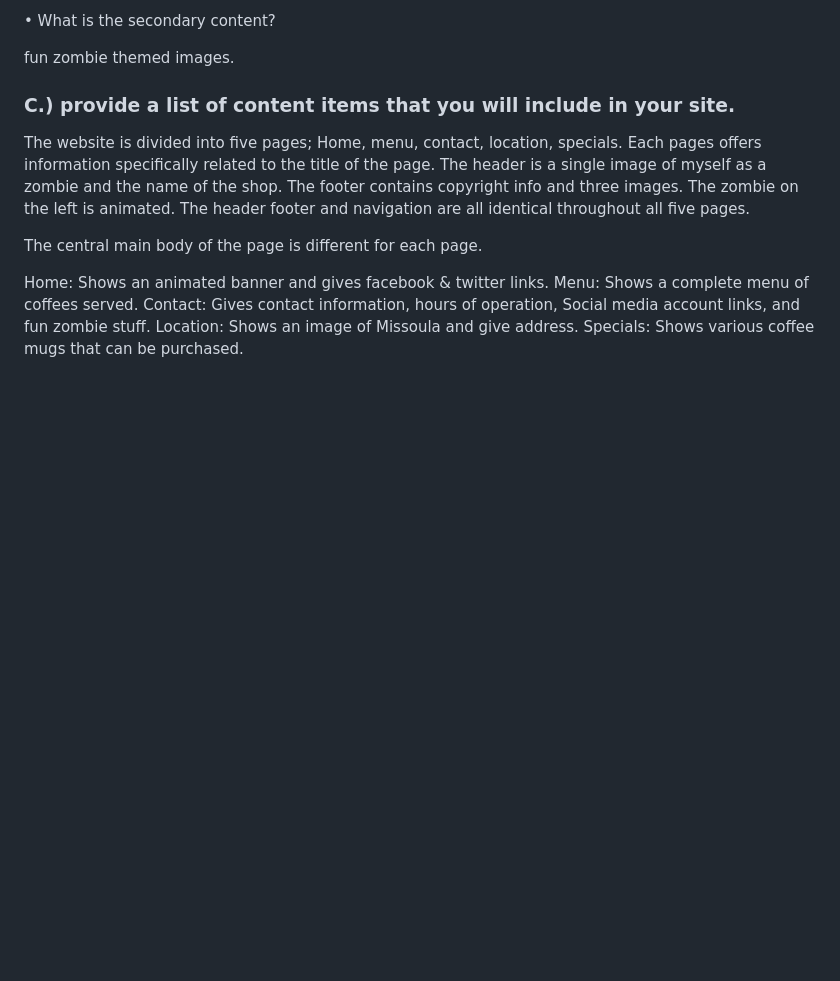
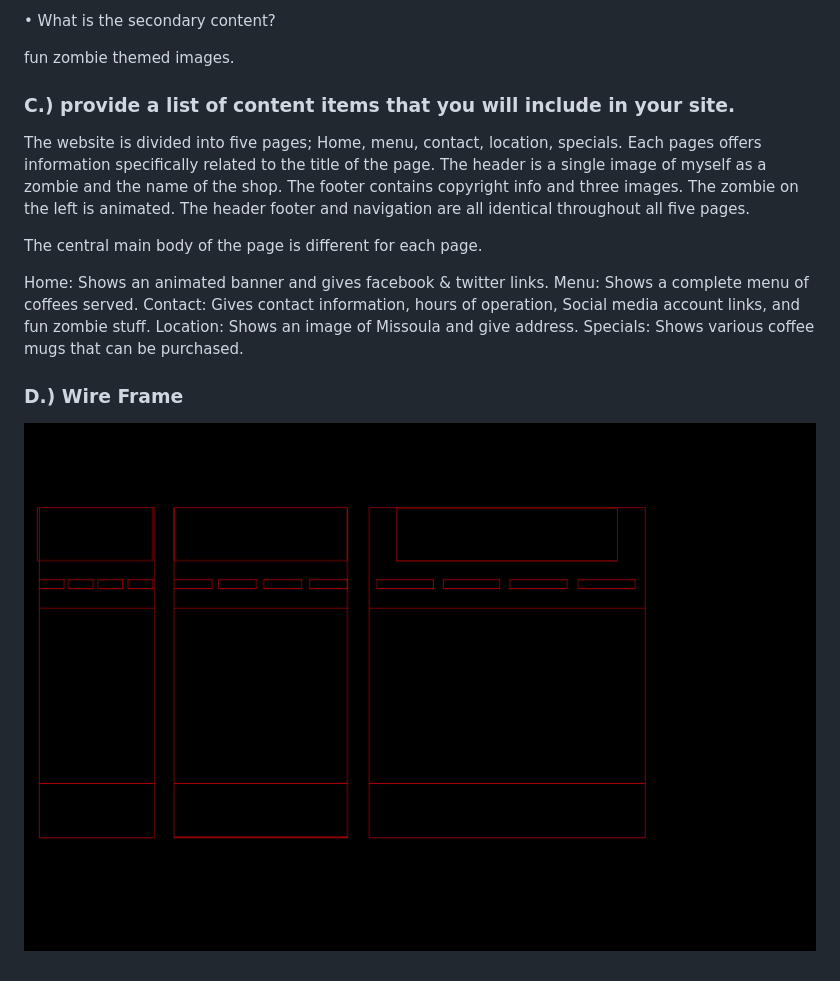
Before and after one commit to allenharguess701/web-dev-hw, a Markdown page: ResponsiveWebsite/readme.md, the part around the change. Rendered like a GitHub page; pictures changed too: ResponsiveWebsite/images/WireFrame.jpg (added); blank space fills up the shorter version.

Commit message:
wire frame add commit

```diff
--- a/ResponsiveWebsite/readme.md
+++ b/ResponsiveWebsite/readme.md
@@ -38,3 +38,6 @@ Menu: Shows a complete menu of coffees served.
 Contact: Gives contact information, hours of operation, Social media account links, and fun zombie stuff.
 Location: Shows an image of Missoula and give address.
 Specials: Shows various coffee mugs that can be purchased.
+
+### D.) Wire Frame
+![Wire Frame](https://raw.githubusercontent.com/allenharguess701/web-dev-hw/master/ResponsiveWebsite/images/WireFrame.jpg)
```
